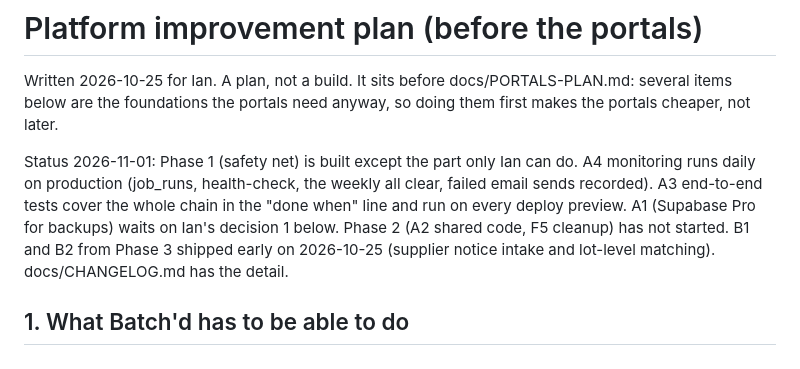
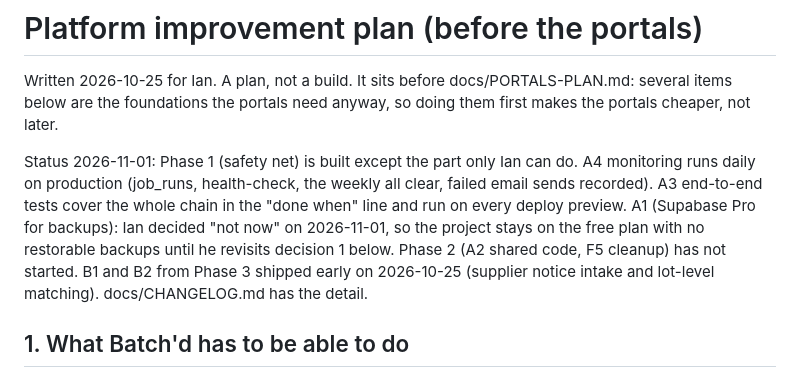
Before and after one commit to ian-w-race/batchd-platform, a Markdown page: docs/PLATFORM-IMPROVEMENT-PLAN.md, the part around the change. Rendered like a GitHub page.

Commit message:
Record the decision to stay on the Supabase free plan for now

```diff
--- a/docs/PLATFORM-IMPROVEMENT-PLAN.md
+++ b/docs/PLATFORM-IMPROVEMENT-PLAN.md
@@ -8,7 +8,9 @@ Status 2026-11-01: Phase 1 (safety net) is built except the part only Ian
 can do. A4 monitoring runs daily on production (job_runs, health-check,
 the weekly all clear, failed email sends recorded). A3 end-to-end tests
 cover the whole chain in the "done when" line and run on every deploy
-preview. A1 (Supabase Pro for backups) waits on Ian's decision 1 below.
+preview. A1 (Supabase Pro for backups): Ian decided "not now" on
+2026-11-01, so the project stays on the free plan with no restorable
+backups until he revisits decision 1 below.
 Phase 2 (A2 shared code, F5 cleanup) has not started. B1 and B2 from
 Phase 3 shipped early on 2026-10-25 (supplier notice intake and lot-level
 matching). docs/CHANGELOG.md has the detail.
```
Also changed, not shown: docs/CHANGELOG.md (+1 -1 lines).
